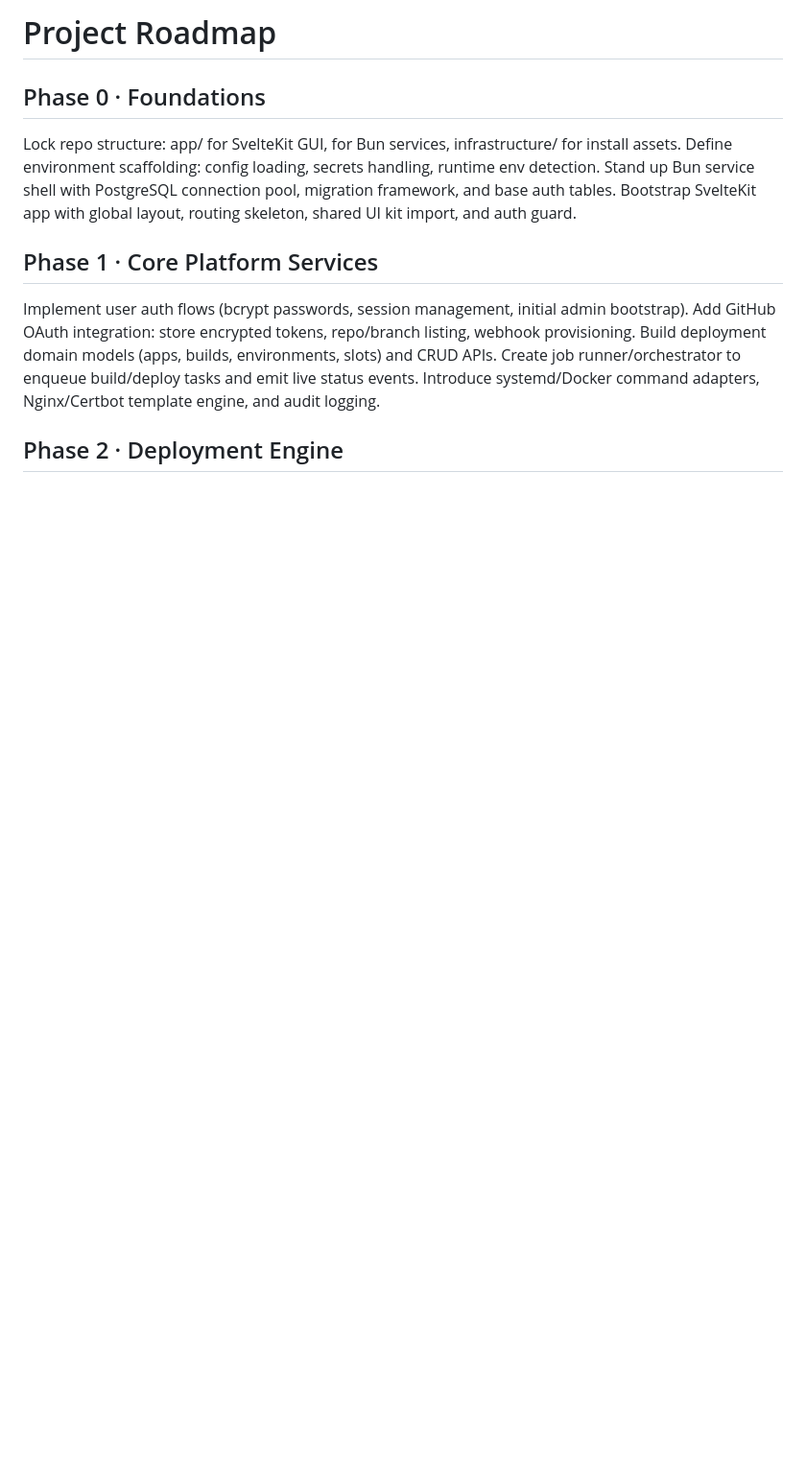
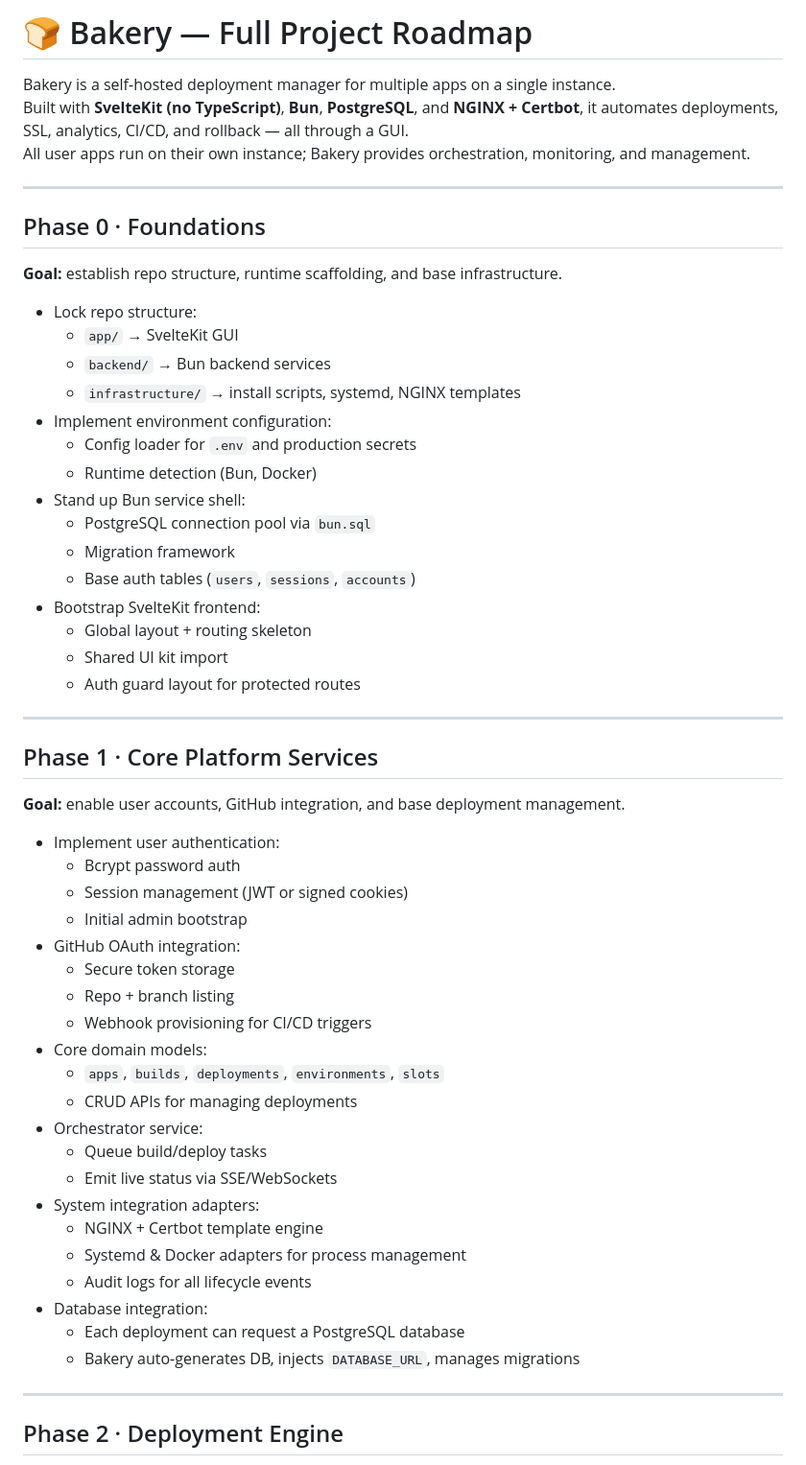
Before and after one commit to jevido/bakery, a Markdown page: roadmap.md, the part around the change printed below. Shown: that part at 96% size. Rendered like a GitHub page; blank space fills up the shorter version.

```diff
--- a/roadmap.md
+++ b/roadmap.md
@@ -1,19 +1,60 @@
-# Project Roadmap
+# 🍞 Bakery — Full Project Roadmap
+
+Bakery is a self-hosted deployment manager for multiple apps on a single instance.
+Built with **SvelteKit (no TypeScript)**, **Bun**, **PostgreSQL**, and **NGINX + Certbot**, it automates deployments, SSL, analytics, CI/CD, and rollback — all through a GUI.
+All user apps run on their own instance; Bakery provides orchestration, monitoring, and management.
+
+---
 
 ## Phase 0 · Foundations
 
-Lock repo structure: app/ for SvelteKit GUI, for Bun services, infrastructure/ for install assets.
-Define environment scaffolding: config loading, secrets handling, runtime env detection.
-Stand up Bun service shell with PostgreSQL connection pool, migration framework, and base auth tables.
-Bootstrap SvelteKit app with global layout, routing skeleton, shared UI kit import, and auth guard.
+**Goal:** establish repo structure, runtime scaffolding, and base infrastructure.
+
+- Lock repo structure:
+  - `app/` → SvelteKit GUI
+  - `backend/` → Bun backend services
+  - `infrastructure/` → install scripts, systemd, NGINX templates
+- Implement environment configuration:
+  - Config loader for `.env` and production secrets
+  - Runtime detection (Bun, Docker)
+- Stand up Bun service shell:
+  - PostgreSQL connection pool via `bun.sql`
+  - Migration framework
+  - Base auth tables (`users`, `sessions`, `accounts`)
+- Bootstrap SvelteKit frontend:
+  - Global layout + routing skeleton
+  - Shared UI kit import
+  - Auth guard layout for protected routes
+
+---
 
 ## Phase 1 · Core Platform Services
 
-Implement user auth flows (bcrypt passwords, session management, initial admin bootstrap).
-Add GitHub OAuth integration: store encrypted tokens, repo/branch listing, webhook provisioning.
-Build deployment domain models (apps, builds, environments, slots) and CRUD APIs.
-Create job runner/orchestrator to enqueue build/deploy tasks and emit live status events.
-Introduce systemd/Docker command adapters, Nginx/Certbot template engine, and audit logging.
+**Goal:** enable user accounts, GitHub integration, and base deployment management.
+
+- Implement user authentication:
+  - Bcrypt password auth
+  - Session management (JWT or signed cookies)
+  - Initial admin bootstrap
+- GitHub OAuth integration:
+  - Secure token storage
+  - Repo + branch listing
+  - Webhook provisioning for CI/CD triggers
+- Core domain models:
+  - `apps`, `builds`, `deployments`, `environments`, `slots`
+  - CRUD APIs for managing deployments
+- Orchestrator service:
+  - Queue build/deploy tasks
+  - Emit live status via SSE/WebSockets
+- System integration adapters:
+  - NGINX + Certbot template engine
+  - Systemd & Docker adapters for process management
+  - Audit logs for all lifecycle events
+- Database integration:
+  - Each deployment can request a PostgreSQL database
+  - Bakery auto-generates DB, injects `DATABASE_URL`, manages migrations
+
+---
 
 ## Phase 2 · Deployment Engine
 
```
Also changed, not shown: other parts of roadmap.md (+133 -29 lines).
